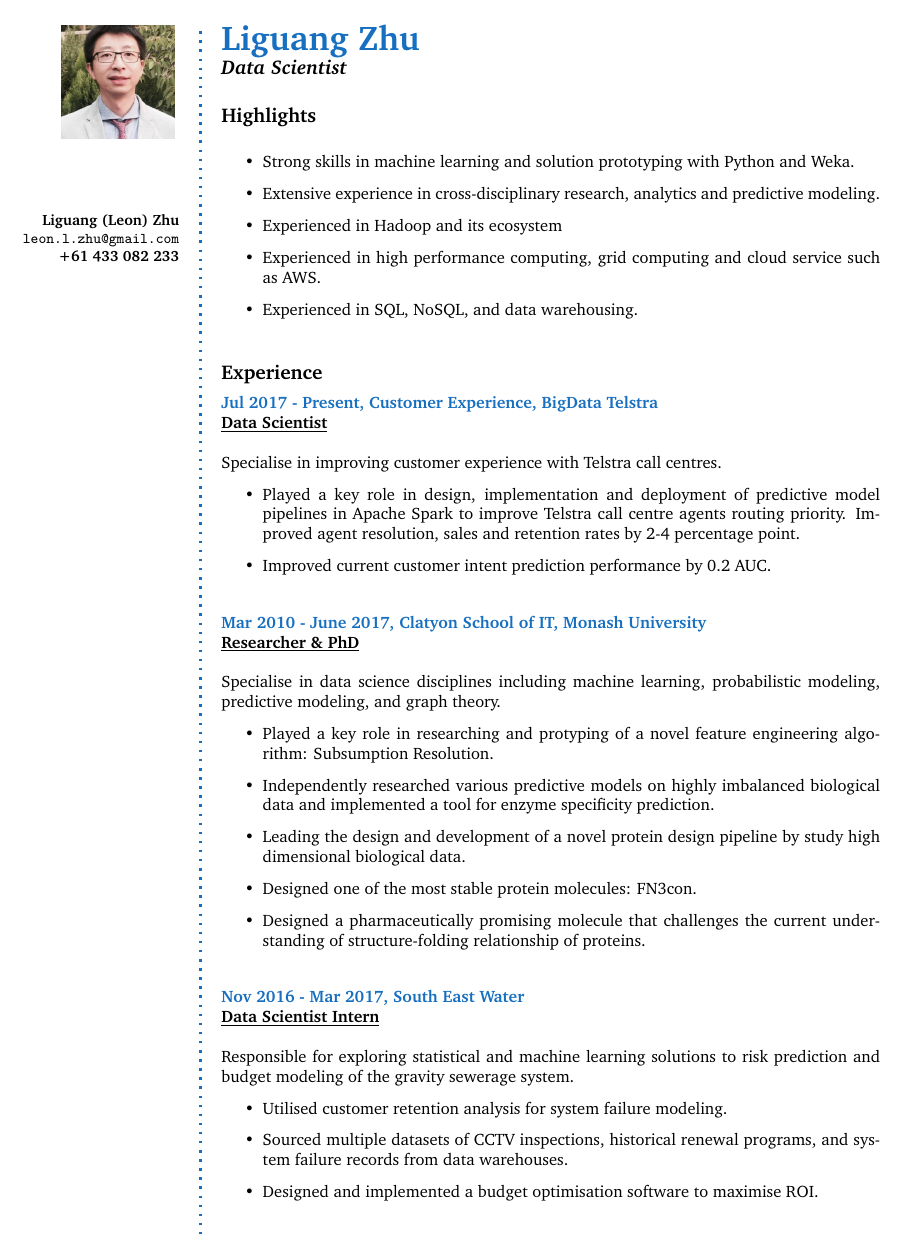
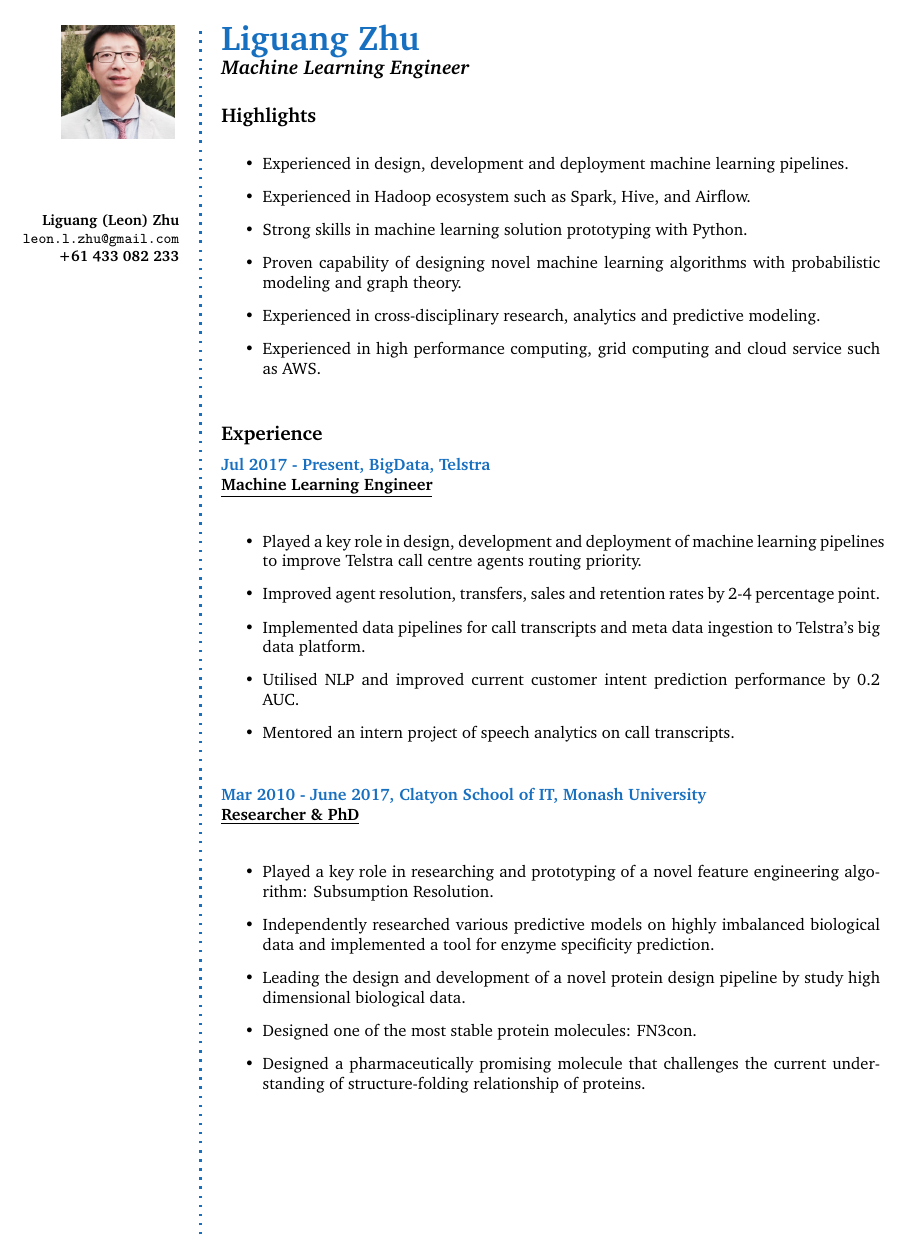
Before and after one commit to zhuliguang/Resume, a LaTeX CV (CV.tex): page 1 of 3. Compiled offline with pdfLaTeX.

Commit message:
data engineer version for Square

```diff
--- a/CV.tex
+++ b/CV.tex
@@ -114,7 +114,7 @@
 % Right frame
 %%%%%%%%%%%%%%%%%%%%
 \Huge\bfseries {\color{RoyalBlue} Liguang Zhu} \\
-\Large\bfseries {\em Data Scientist} \\
+\Large\bfseries {\em Machine Learning Engineer} \\
 
 \normalsize\normalfont
 
@@ -133,34 +133,35 @@
 
 \CVSection{Highlights}
     \begin{itemize}
-        \item Strong skills in machine learning and solution prototyping with Python and Weka.
-%        \item Proven capablity of designing novel machine learning algorithms with probabilistic modeling and graph theory.
-        \item Extensive experience in cross-disciplinary research, analytics and predictive modeling.
-        \item Experienced in Hadoop and its ecosystem
+        \item Experienced in design, development and deployment machine learning pipelines.
+        \item Experienced in Hadoop ecosystem such as Spark, Hive, and Airflow.
+        \item Strong skills in machine learning solution prototyping with Python.
+        \item Proven capability of designing novel machine learning algorithms with probabilistic modeling and graph theory.
+        \item Experienced in cross-disciplinary research, analytics and predictive modeling.
         \item Experienced in high performance computing, grid computing and cloud service such as AWS.
-        \item Experienced in SQL, NoSQL, and data warehousing.
     \end{itemize}
 \Sep
 
 % Experience
 \CVSection{Experience}
 
-\CVItem{Jul 2017 - Present, Customer Experience, BigData Telstra}\\
-\underline{\textbf{Data Scientist}}\\
-\\
-Specialise in improving customer experience with Telstra call centres.
+\CVItem{Jul 2017 - Present, BigData, Telstra}\\
+\underline{\textbf{Machine Learning Engineer}}\\
+
     \begin{itemize}
-        \item Played a key role in design, implementation and deployment of predictive model pipelines in Apache Spark to improve Telstra call centre agents routing priority. Improved agent resolution, sales and retention rates by 2-4 percentage point.
-        \item Improved current customer intent prediction performance by 0.2 AUC.
+        \item Played a key role in design, development and deployment of machine learning pipelines to improve Telstra call centre agents routing priority.
+        \item Improved agent resolution, transfers, sales and retention rates by 2-4 percentage point.
+        \item Implemented data pipelines for call transcripts and meta data ingestion to Telstra's big data platform.
+        \item Utilised NLP and improved current customer intent prediction performance by 0.2 AUC.
+        \item Mentored an intern project of speech analytics on call transcripts.
     \end{itemize}
 \Sep
 
 \CVItem{Mar 2010 - June 2017, Clatyon School of IT, Monash University}\\
 \underline{\textbf{Researcher \& PhD}}\\
-\\
-Specialise in data science disciplines including machine learning, probabilistic modeling, predictive modeling, and graph theory.
+
     \begin{itemize}
-        \item Played a key role in researching and protyping of a novel feature engineering algorithm: Subsumption Resolution.
+        \item Played a key role in researching and prototyping of a novel feature engineering algorithm: Subsumption Resolution.
         \item Independently researched various predictive models on highly imbalanced biological data and implemented a tool for enzyme specificity prediction.
         \item Leading the design and development of a novel protein design pipeline by study high dimensional biological data.
         \item Designed one of the most stable protein molecules: FN3con.
@@ -168,16 +169,6 @@ Specialise in data science disciplines including machine learning, probabilistic
     \end{itemize}
 \Sep
 
-\CVItem{Nov 2016 - Mar 2017, South East Water}\\
-\underline{\textbf{Data Scientist Intern}}\\
-\\
-Responsible for exploring statistical and machine learning solutions to risk prediction and budget modeling of the gravity sewerage system.
-    \begin{itemize}
-        \item Utilised customer retention analysis for system failure modeling.
-        \item Sourced multiple datasets of CCTV inspections, historical renewal programs, and system failure records from data warehouses.
-        \item Designed and implemented a budget optimisation software to maximise ROI.
-    \end{itemize}
-\Sep
 
 \clearpage
 \framebreak
```
Also changed, not shown: CV.tex (20 more changed lines).
